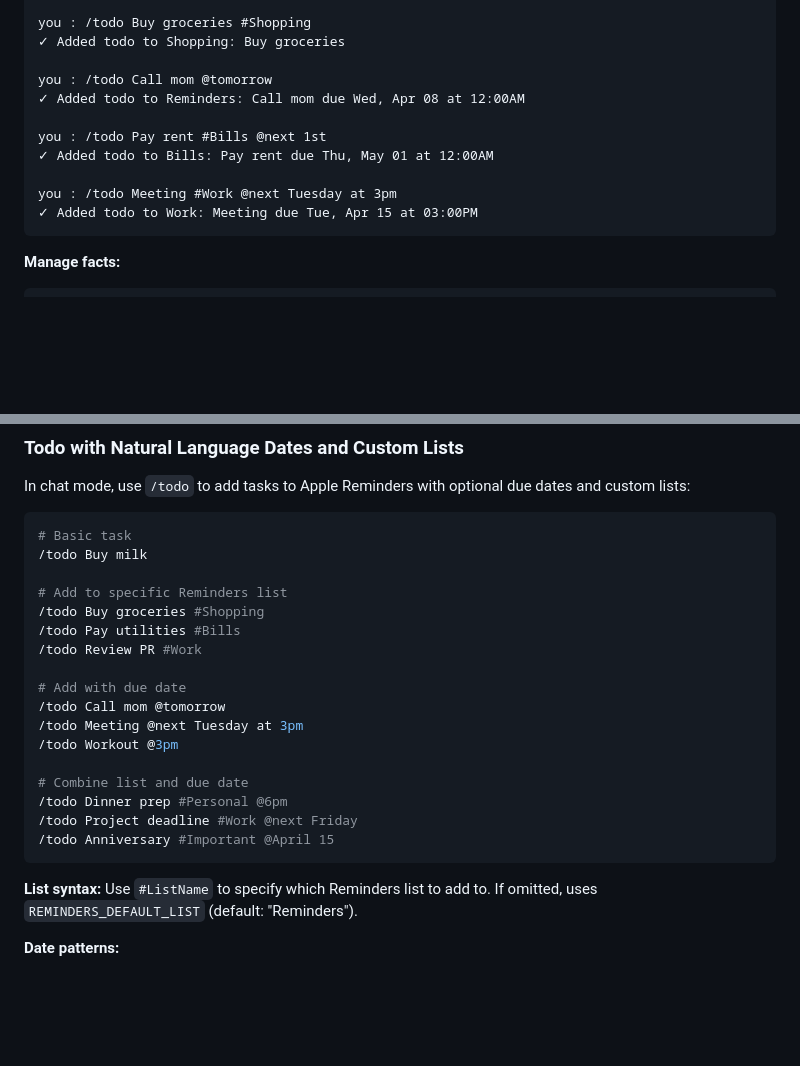
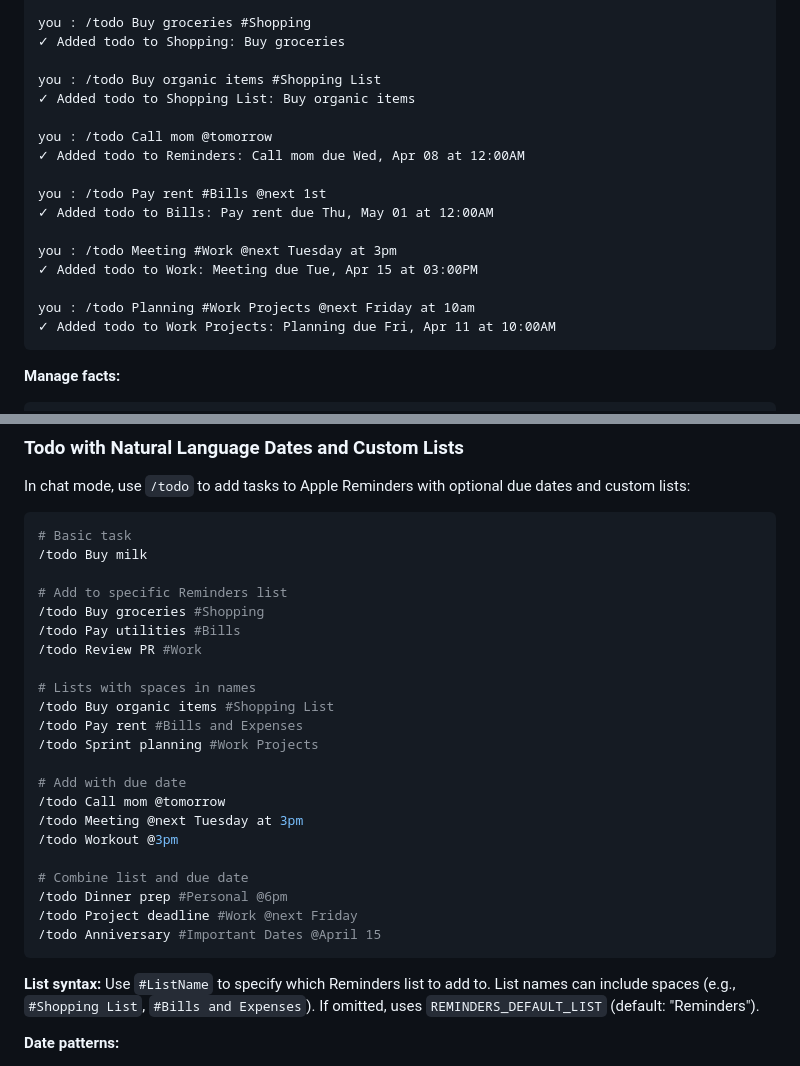
Before and after one commit to sankalpkulk06/personal-agent, a Markdown page: README.md, 2 parts joined by grey strips. GitHub-like rendering; blank space fills up the shorter version.

Commit message:
docs: document list names with spaces for /todo command
Added comprehensive examples and documentation for using list names with spaces:
- Updated list syntax explanation to mention space support
- Added examples: #Shopping List, #Bills and Expenses, #Work Projects
- Added practical examples showing spaces in both usage examples section
- Demonstrate: /todo Buy organic items #Shopping List
- Demonstrate: /todo Planning #Work Projects @next Friday at 10am

List names can now include spaces for better organization:
- #Shopping List instead of #ShoppingList
- #Bills and Expenses instead of #BillsAndExpenses
- #Work Projects instead of #WorkProjects
- #Important Dates instead of #ImportantDates

Co-Authored-By: Claude Haiku 4.5 <noreply@anthropic.com>

````diff
--- a/README.md
+++ b/README.md
@@ -186,6 +186,9 @@ you : /todo Buy oat milk
 you : /todo Buy groceries #Shopping
 ✓ Added todo to Shopping: Buy groceries
 
+you : /todo Buy organic items #Shopping List
+✓ Added todo to Shopping List: Buy organic items
+
 you : /todo Call mom @tomorrow
 ✓ Added todo to Reminders: Call mom due Wed, Apr 08 at 12:00AM
 
@@ -194,6 +197,9 @@ you : /todo Pay rent #Bills @next 1st
 
 you : /todo Meeting #Work @next Tuesday at 3pm
 ✓ Added todo to Work: Meeting due Tue, Apr 15 at 03:00PM
+
+you : /todo Planning #Work Projects @next Friday at 10am
+✓ Added todo to Work Projects: Planning due Fri, Apr 11 at 10:00AM
 ```
 
 **Manage facts:**
@@ -267,6 +273,11 @@ In chat mode, use `/todo` to add tasks to Apple Reminders with optional due date
 /todo Pay utilities #Bills
 /todo Review PR #Work
 
+# Lists with spaces in names
+/todo Buy organic items #Shopping List
+/todo Pay rent #Bills and Expenses
+/todo Sprint planning #Work Projects
+
 # Add with due date
 /todo Call mom @tomorrow
 /todo Meeting @next Tuesday at 3pm
@@ -275,10 +286,10 @@ In chat mode, use `/todo` to add tasks to Apple Reminders with optional due date
 # Combine list and due date
 /todo Dinner prep #Personal @6pm
 /todo Project deadline #Work @next Friday
-/todo Anniversary #Important @April 15
+/todo Anniversary #Important Dates @April 15
 ```
 
-**List syntax:** Use `#ListName` to specify which Reminders list to add to. If omitted, uses `REMINDERS_DEFAULT_LIST` (default: "Reminders").
+**List syntax:** Use `#ListName` to specify which Reminders list to add to. List names can include spaces (e.g., `#Shopping List`, `#Bills and Expenses`). If omitted, uses `REMINDERS_DEFAULT_LIST` (default: "Reminders").
 
 **Date patterns:**
 - **Relative:** today, tomorrow, tonight, next Monday, next week, etc.
````
